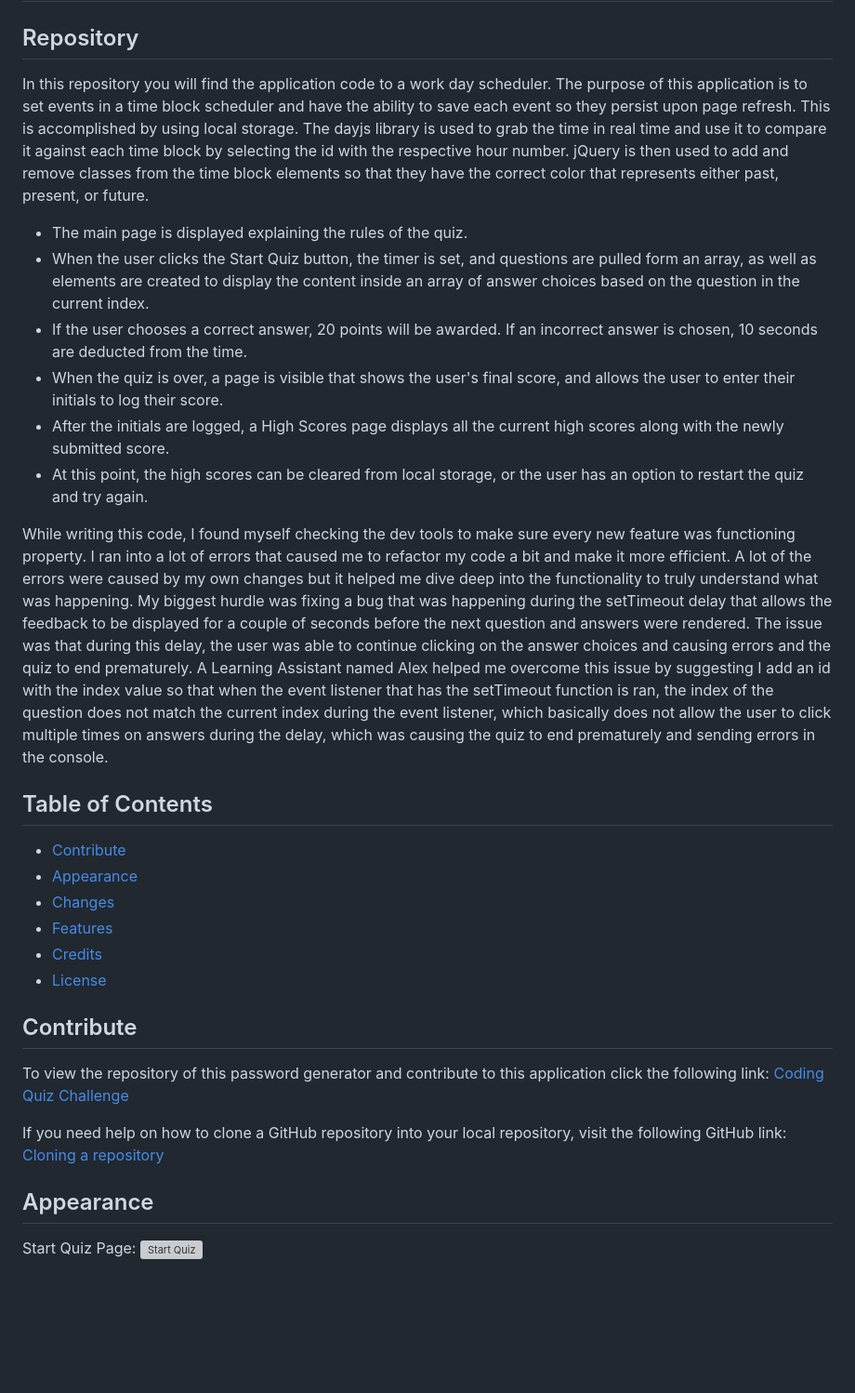
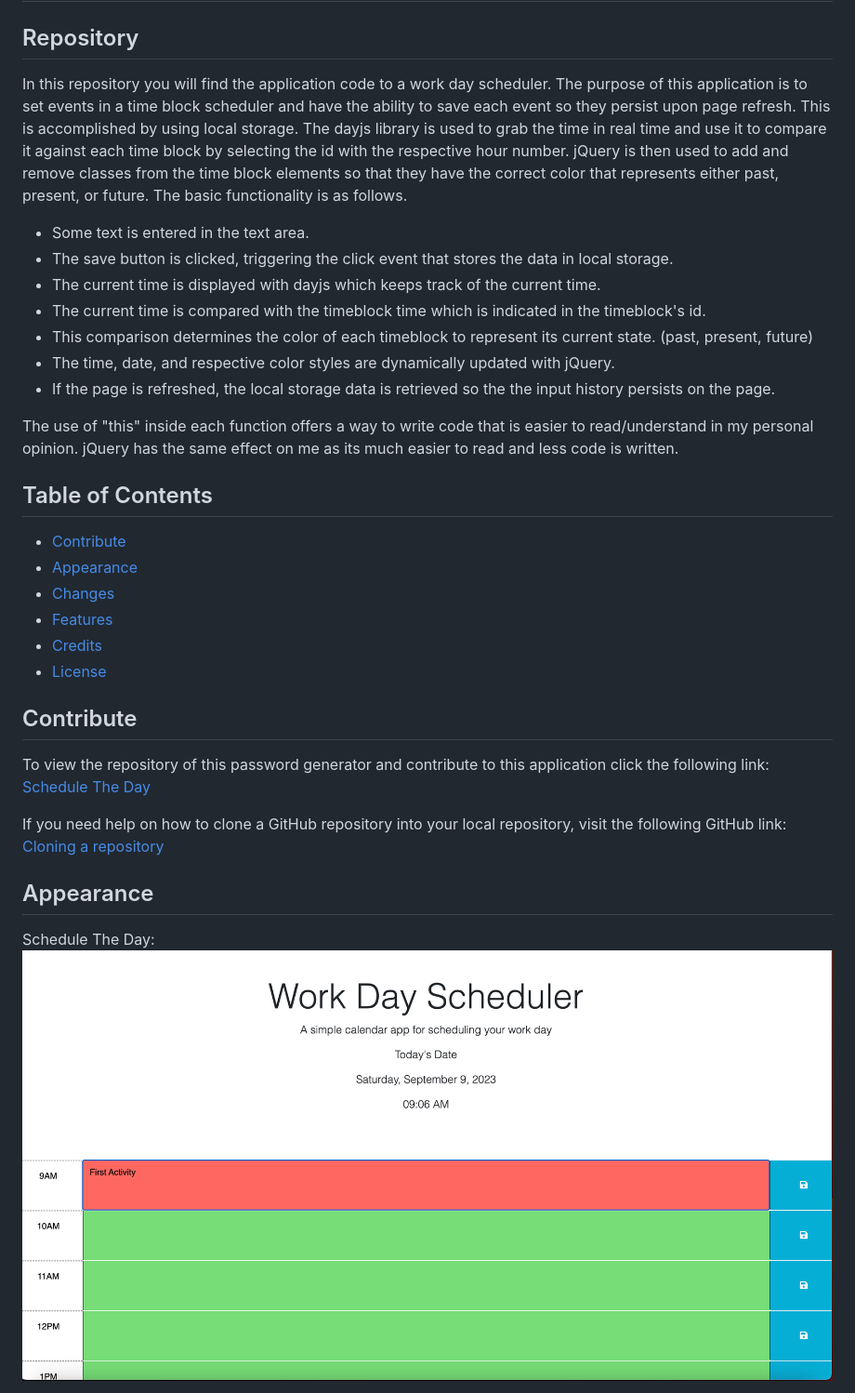
Before and after one commit to lmansilla92/schedule-the-day, a Markdown page: README.md, the part around the change printed below. Shown: that part at 93% size. Drawn GitHub-style; pictures changed too: assets/images/schedule-the-day-ss.png (added); blank space fills up the shorter version; grey boxes are pictures that could not be loaded.

Commit message:
added screenshot, finished readme file

```diff
--- a/README.md
+++ b/README.md
@@ -2,16 +2,17 @@
 
 ## Repository
 
-In this repository you will find the application code to a work day scheduler. The purpose of this application is to set events in a time block scheduler and have the ability to save each event so they persist upon page refresh. This is accomplished by using local storage. The dayjs library is used to grab the time in real time and use it to compare it against each time block by selecting the id with the respective hour number. jQuery is then used to add and remove classes from the time block elements so that they have the correct color that represents either past, present, or future.
+In this repository you will find the application code to a work day scheduler. The purpose of this application is to set events in a time block scheduler and have the ability to save each event so they persist upon page refresh. This is accomplished by using local storage. The dayjs library is used to grab the time in real time and use it to compare it against each time block by selecting the id with the respective hour number. jQuery is then used to add and remove classes from the time block elements so that they have the correct color that represents either past, present, or future. The basic functionality is as follows.
 
-- The main page is displayed explaining the rules of the quiz.
-- When the user clicks the Start Quiz button, the timer is set, and questions are pulled form an array, as well as elements are created to display the content inside an array of answer choices based on the question in the current index.
-- If the user chooses a correct answer, 20 points will be awarded. If an incorrect answer is chosen, 10 seconds are deducted from the time.
-- When the quiz is over, a page is visible that shows the user's final score, and allows the user to enter their initials to log their score.
-- After the initials are logged, a High Scores page displays all the current high scores along with the newly submitted score.
-- At this point, the high scores can be cleared from local storage, or the user has an option to restart the quiz and try again.
+- Some text is entered in the text area.
+- The save button is clicked, triggering the click event that stores the data in local storage.
+- The current time is displayed with dayjs which keeps track of the current time.
+- The current time is compared with the timeblock time which is indicated in the timeblock's id.
+- This comparison determines the color of each timeblock to represent its current state. (past, present, future)
+- The time, date, and respective color styles are dynamically updated with jQuery.
+- If the page is refreshed, the local storage data is retrieved so the the input history persists on the page.
 
-While writing this code, I found myself checking the dev tools to make sure every new feature was functioning property. I ran into a lot of errors that caused me to refactor my code a bit and make it more efficient. A lot of the errors were caused by my own changes but it helped me dive deep into the functionality to truly understand what was happening. My biggest hurdle was fixing a bug that was happening during the setTimeout delay that allows the feedback to be displayed for a couple of seconds before the next question and answers were rendered. The issue was that during this delay, the user was able to continue clicking on the answer choices and causing errors and the quiz to end prematurely. A Learning Assistant named Alex helped me overcome this issue by suggesting I add an id with the index value so that when the event listener that has the setTimeout function is ran, the index of the question does not match the current index during the event listener, which basically does not allow the user to click multiple times on answers during the delay, which was causing the quiz to end prematurely and sending errors in the console.
+The use of "this" inside each function offers a way to write code that is easier to read/understand in my personal opinion. jQuery has the same effect on me as its much easier to read and less code is written.
 
 ## Table of Contents
 
@@ -24,12 +25,12 @@ While writing this code, I found myself checking the dev tools to make sure ever
 
 ## Contribute
 
-To view the repository of this password generator and contribute to this application click the following link:  [Coding Quiz Challenge](https://github.com/lmansilla92/coding-quiz-challenge)
+To view the repository of this password generator and contribute to this application click the following link:  [Schedule The Day](https://github.com/lmansilla92/schedule-the-day)
 
 If you need help on how to clone a GitHub repository into your local repository, visit the following GitHub link: [Cloning a repository](https://docs.github.com/en/repositories/creating-and-managing-repositories/cloning-a-repository)
 
 ## Appearance
 
-Start Quiz Page:
-    ![Start Quiz](assets/images/start-quiz.png)
+Schedule The Day:
+    ![Schedule The Day](assets/images/schedule-the-day-ss.png)
 
```
Also changed, not shown: other parts of README.md (+10 -22 lines), 4 other files.
